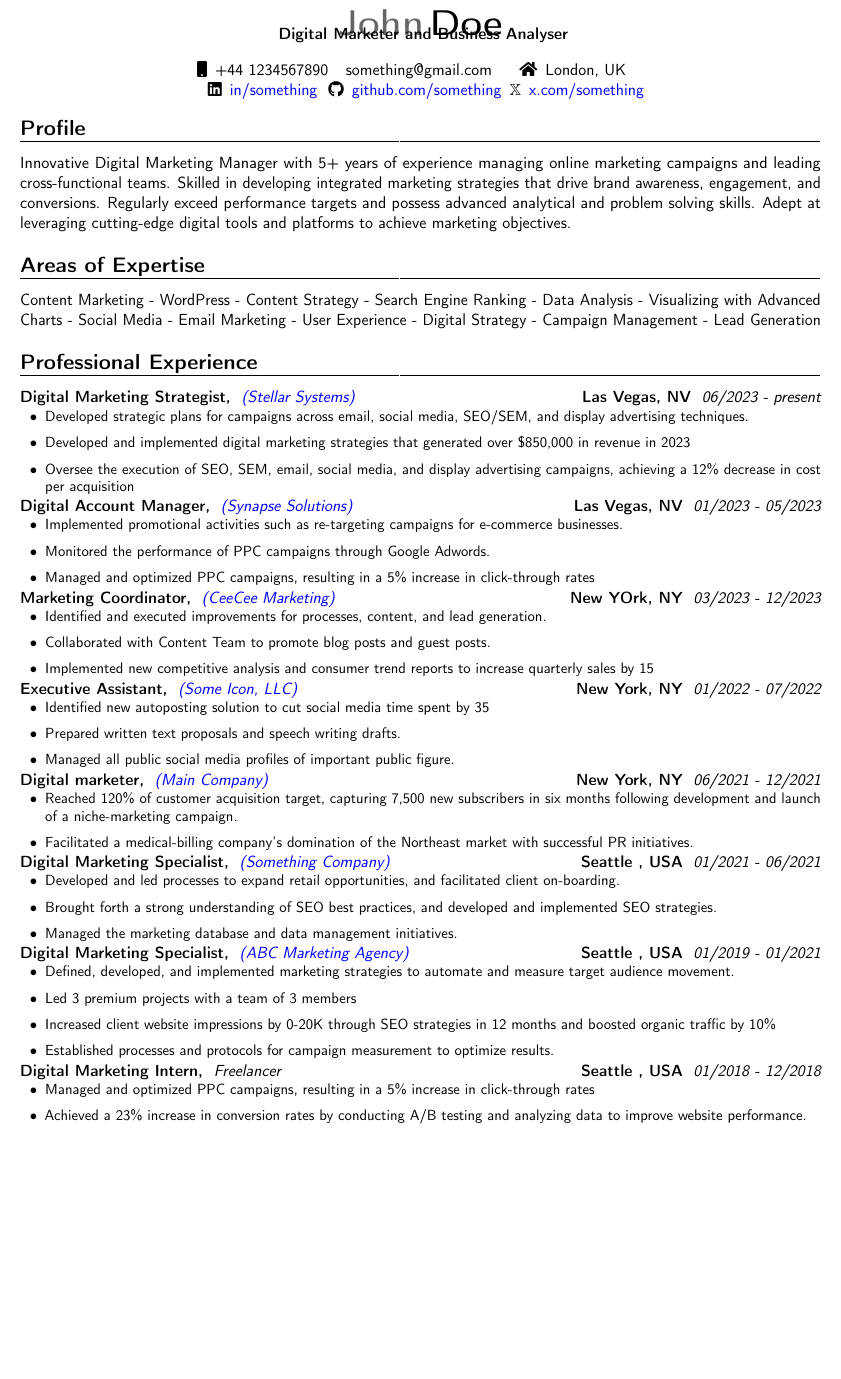
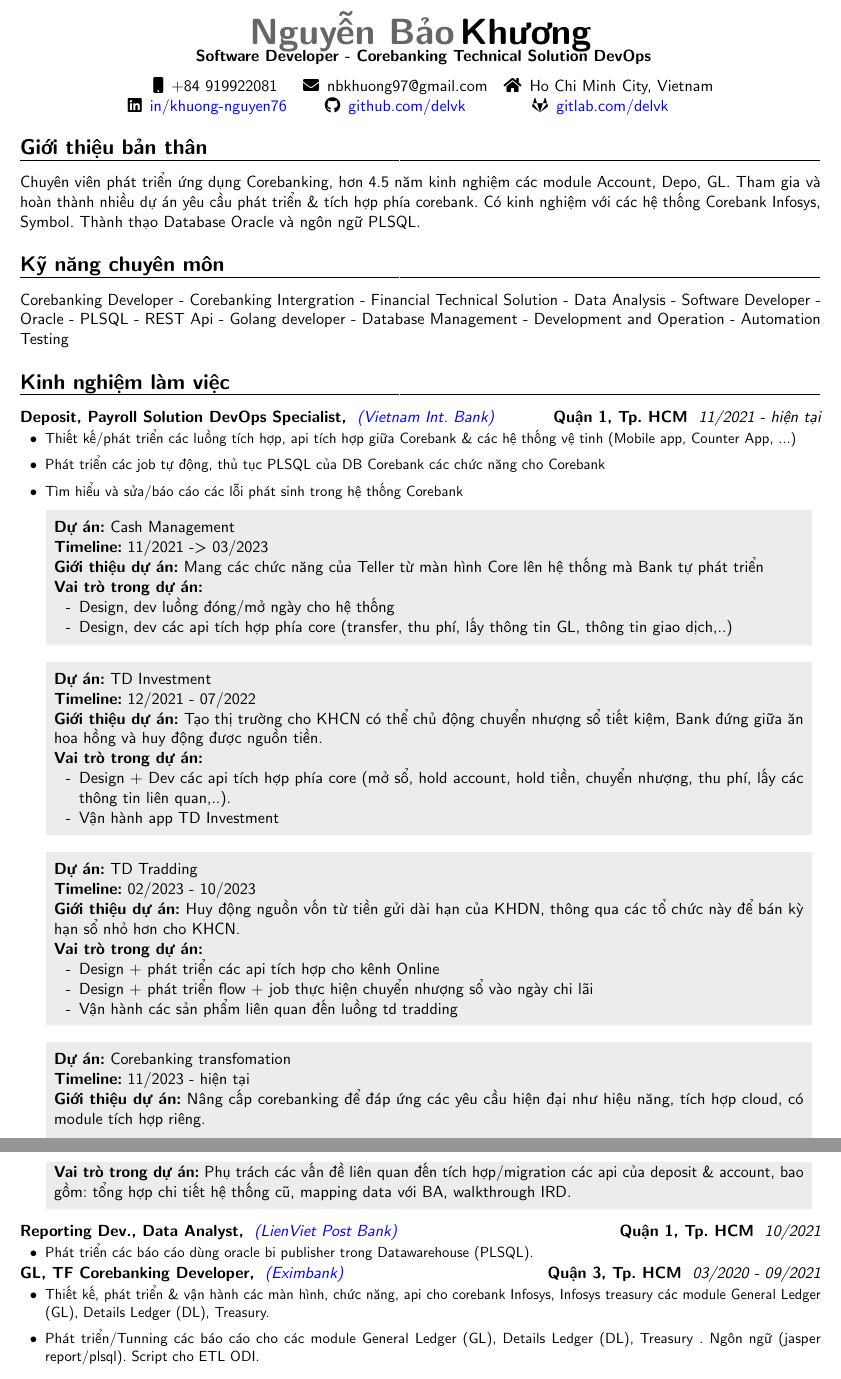
Before and after one commit to delvk/latex-resume, a LaTeX CV (code/2024/CV_KhuongNguyen_en_2024.tex): part of page 1 of 2 before the commit and two parts of pages 1 and 2 of 2 after it, the two joined at a grey line, cut at the place of the change, the shorter picture padded with empty space. Compiled offline with pdfLaTeX.

Commit message:
update vietnamese version

```diff
--- a/code/2024/CV_KhuongNguyen_en_2024.tex
+++ b/code/2024/CV_KhuongNguyen_en_2024.tex
@@ -30,40 +49,86 @@
 \par\addvspace{#1}}
 \begin{document}
 \makecvtitle
-\vspace*{-16mm}
-\begin{center}\textbf{ Digital Marketer and Business Analyser}\end{center}
+\vspace*{-13mm}
+\begin{center}\textbf{ Software Developer - Corebanking Technical Solution DevOps }\end{center}
 \begin{center}
 \begin{tabular}{ c c c }
-\faMobile\enspace +44 1234567890 & \enspace something@gmail.com & \faHome\enspace London, UK \\
-\faLinkedin\enspace \color{blue} \href{https://www.linkedin.com/in/????/}{in/something} &
-\faGithub\enspace \color{blue} \href{https://github.com/????}{github.com/something} & \enspace {$\mathbb{X}$}\enspace \color{blue} \href{https://x.com/????}{x.com/something}
+\quad\faMobile\enskip +84 919922081 &
+\quad\faEnvelope\enskip nbkhuong97@gmail.com &
+\quad\faHome\enskip Ho Chi Minh City, Vietnam \\
+\faLinkedin\enskip\color{blue}\href{https://www.linkedin.com/in/khuong-nguyen76/}{in/khuong-nguyen76} &
+\quad\faGithub\enskip\color{blue}\href{https://github.com/delvk}{github.com/delvk} & \faGitlab\enspace \color{blue} \href{https://gitlab.com/delvk}{gitlab.com/delvk}
 \end{tabular}
 \end{center}
 
-\section{Profile}
-{Innovative Digital Marketing Manager with 5+ years of experience managing online marketing campaigns and leading cross-functional teams. Skilled in developing integrated marketing strategies that drive brand awareness, engagement, and conversions. Regularly exceed performance targets and possess advanced analytical and problem solving skills. Adept at leveraging cutting-edge digital tools and platforms to achieve marketing objectives.}
+\section{Giới thiệu bản thân}
 
-\section{Areas of Expertise}
-{Content Marketing - WordPress - Content Strategy - Search Engine Ranking - Data Analysis - Visualizing with Advanced Charts - Social Media - Email Marketing - User Experience - Digital Strategy - Campaign Management - Lead Generation}
+{Chuyên viên phát triển ứng dụng Corebanking, hơn 4.5 năm kinh nghiệm các module Account, Depo, GL. Tham gia và hoàn thành nhiều dự án yêu cầu phát triển \& tích hợp phía corebank. Có kinh nghiệm với các hệ thống Corebank Infosys, Symbol. Thành thạo Database Oracle và ngôn ngữ PLSQL.}
 
-\section{Professional Experience}
-\customcventry{06/2023 ‐ present}{{\color{blue}\href{https://google.com/}{(Stellar Systems)}}}{Digital Marketing Strategist,}{Las Vegas, NV}{}{
+\section{Kỹ năng chuyên môn}
+{Corebanking Developer - Corebanking Intergration - Financial Technical Solution - Data Analysis - Software Developer - Oracle - PLSQL - REST Api - Golang developer - Database Management - Development and Operation - Automation Testing}
+
+\section{Kinh nghiệm làm việc}
+\customcventry{11/2021 ‐ hiện tại}{{\color{blue}\href{https://www.vib.com.vn}{(Vietnam Int. Bank)}}}{Deposit, Payroll Solution DevOps Specialist,}{Quận 1, Tp. HCM}{}{
 {\begin{itemize}[leftmargin=0.6cm, label={\textbullet}]
-\item Developed strategic plans for campaigns across email, social media, SEO/SEM, and display advertising techniques.
-\item Developed and implemented digital marketing strategies that generated over \$850,000 in revenue in 2023
-\item Oversee the execution of SEO, SEM, email, social media, and display advertising campaigns, achieving a 12\% decrease in cost per acquisition
+\item Thiết kế/phát triển các luồng tích hợp, api tích hợp giữa Corebank \& các hệ thống vệ tinh (Mobile app, Counter App, ...)
+\item Phát triển các job tự động, thủ tục PLSQL của DB Corebank các chức năng cho Corebank
+\item Tìm hiểu và sửa/báo cáo các lỗi phát sinh trong hệ thống Corebank
 \end{itemize}}}
 
-\customcventry{01/2023 ‐ 05/2023}{{\color{blue}\href{https://www.google.com/}{(Synapse Solutions)}}}{Digital Account Manager,}{Las Vegas, NV}{}{
+\begin{mdframed}[style=ProjectFrame]
+	\textbf{Dự án:} Cash Management \\
+	\textbf{Timeline:} 11/2021 -> 03/2023 \\
+	\textbf{Giới thiệu dự án:}	Mang các chức năng của Teller từ màn hình Core lên hệ thống mà Bank tự phát triển\\
+	\textbf{Vai trò trong dự án:}
+	\begin{itemize}[leftmargin=0.6cm,noitemsep,topsep=0pt,label=-]
+	\item Design, dev luồng đóng/mở ngày cho hệ thống
+	\item Design, dev các api tích hợp phía core (transfer, thu phí, lấy thông tin GL, thông tin giao dịch,..)
+	\end{itemize}
+\end{mdframed}
+
+%%TD investment
+\begin{mdframed}[style=ProjectFrame]
+	\textbf{Dự án:} TD Investment \\
+	\textbf{Timeline:} 12/2021 - 07/2022 \\
+	\textbf{Giới thiệu dự án:} Tạo thị trường cho KHCN có thể chủ động chuyển nhượng sổ tiết kiệm, Bank đứng giữa ăn hoa hồng và huy động được nguồn tiền.\\
+	\textbf{Vai trò trong dự án:}
+	\begin{itemize}[leftmargin=0.6cm,noitemsep,topsep=0pt,label=-]
+		\item Design + Dev các api tích hợp phía core (mở sổ, hold account, hold tiền, chuyển nhượng, thu phí, lấy các thông tin liên quan,..).
+		\item Vận hành app TD Investment
+	\end{itemize}
+\end{mdframed}
+
+%%TD Tradding
+\begin{mdframed}[style=ProjectFrame]
+	\textbf{Dự án:} TD Tradding\\
+	\textbf{Timeline:} 02/2023 - 10/2023 \\
+	\textbf{Giới thiệu dự án:} Huy động nguồn vốn từ tiền gửi dài hạn của KHDN, thông qua các tổ chức này để bán kỳ hạn sổ nhỏ hơn cho KHCN.\\
+	\textbf{Vai trò trong dự án:}
+	\begin{itemize}[leftmargin=0.6cm,noitemsep,topsep=0pt,label=-]
+		\item Design + phát triển các api tích hợp cho kênh Online
+		\item Design + phát triển flow + job thực hiện chuyển nhượng sổ vào ngày chi lãi
+		\item Vận hành các sản phẩm liên quan đến luồng td tradding
+	\end{itemize}
+\end{mdframed}
+
+%% Corebanking Transformation
+\begin{mdframed}[style=ProjectFrame]
+	\textbf{Dự án:} Corebanking transfomation \\
+	\textbf{Timeline:} 11/2023 - hiện tại \\
+	\textbf{Giới thiệu dự án:} Nâng cấp corebanking để đáp ứng các yêu cầu hiện đại như hiệu năng, tích hợp cloud, có module tích hợp riêng.\\
+	\textbf{Vai trò trong dự án:} Phụ trách các vấn đề liên quan đến tích hợp/migration các api của deposit \& account, bao gồm: tổng hợp chi tiết hệ thống cũ, mapping data với BA, walkthrough IRD.
+\end{mdframed}
+
+
+\customcventry{10/2021}{{\color{blue}\href{https://lpbank.com.vn}{(LienViet Post Bank)}}}{Reporting Dev., Data Analyst,}{Quận 1, Tp. HCM}{}{
 {\begin{itemize}[leftmargin=0.6cm, label={\textbullet}]
-\item Implemented promotional activities such as re-targeting campaigns for e-commerce businesses.
-\item Monitored the performance of PPC campaigns through Google Adwords.
-\item Managed and optimized PPC campaigns, resulting in a 5\% increase in click-through rates
+\item Phát triển các báo cáo dùng oracle bi publisher trong Datawarehouse (PLSQL).
 \end{itemize}}}
 
-\customcventry{03/2023 ‐ 12/2023}{{\color{blue}\href{https://www.google.com/}{(CeeCee Marketing)}}}{Marketing Coordinator,}{New YOrk, NY}{}{
+%% Eximbank
+\customcventry{03/2020 - 09/2021}{{\color{blue}\href{https://eximbank.com.vn}{(Eximbank)}}}{GL, TF Corebanking Developer,}{Quận 3, Tp. HCM}{}
 {\begin{itemize}[leftmargin=0.6cm, label={\textbullet}]
-\item Identified and executed improvements for processes, content, and lead generation.
-\item Collaborated with Content Team to promote blog posts and guest posts.
-\item Implemented new competitive analysis and consumer trend reports to increase quarterly sales by 15%.
-\end{itemize}}}
+	\item Thiết kế, phát triển \& vận hành các màn hình, chức năng, api cho corebank Infosys, Infosys treasury các module General Ledger (GL), Details Ledger (DL), Treasury.
+	\item Phát triển/Tunning các báo cáo cho các module General Ledger (GL), Details Ledger (DL), Treasury . Ngôn ngữ (jasper report/plsql). Script cho ETL ODI.
+\end{itemize}}
@@ -70,34 +142 @@
 
-\customcventry{01/2022 ‐ 07/2022}{{\color{blue}\href{https://www.google.com/}{(Some Icon, LLC)}}}{Executive Assistant,}{New York, NY}{}{
-{\begin{itemize}[leftmargin=0.6cm, label={\textbullet}]
-\item Identified new autoposting solution to cut social media time spent by 35%.
-\item Prepared written text proposals and speech writing drafts.
-\item Managed all public social media profiles of important public figure.
-\end{itemize}}}
-
-\customcventry{06/2021 ‐ 12/2021}{{\color{blue}\href{https://www.google.com/}{(Main Company)}}}{Digital marketer,}{New York, NY}{}{
-{\begin{itemize}[leftmargin=0.6cm, label={\textbullet}]
-\item Reached 120\% of customer acquisition target, capturing 7,500 new subscribers in six months following development and launch of a niche-marketing campaign.
-\item Facilitated a medical-billing company's domination of the Northeast market with successful PR initiatives.
-\end{itemize}}}
-
-\customcventry{01/2021 ‐ 06/2021}{{\color{blue}\href{https://www.google.com/}{(Something Company)}}}{Digital Marketing Specialist,}{Seattle , USA}{}{
-{\begin{itemize}[leftmargin=0.6cm, label={\textbullet}]
-\item Developed and led processes to expand retail opportunities, and facilitated client on-boarding.
-\item Brought forth a strong understanding of SEO best practices, and developed and implemented SEO strategies.
-\item Managed the marketing database and data management initiatives.
-\end{itemize}}}
-
-\customcventry{01/2019 ‐ 01/2021}{{\color{blue}\href{https://www.google.com/}{(ABC Marketing Agency)}}}{Digital Marketing Specialist,}{Seattle , USA}{}{
-{\begin{itemize}[leftmargin=0.6cm, label={\textbullet}]
-\item Defined, developed, and implemented marketing strategies to automate and measure target audience movement.
-\item Led 3 premium projects with a team of 3 members
-\item Increased client website impressions by 0-20K through SEO strategies in 12 months and boosted organic traffic by 10\%
-\item Established processes and protocols for campaign measurement to optimize results.
-\end{itemize}}}
-
-\customcventry{01/2018 ‐ 12/2018}{{{Freelancer}}}{Digital Marketing Intern,}{Seattle , USA}{}{
-{\begin{itemize}[leftmargin=0.6cm, label={\textbullet}]
-\item Managed and optimized PPC campaigns, resulting in a 5\% increase in click-through rates
-\item Achieved a 23\% increase in conversion rates by conducting A/B testing and analyzing data to improve website performance.
-\end{itemize}}}
@@ -108 +142,0 @@
-      \item Career Essentials in Digital Marketing by LinkedIn (Aug. 2022) - \underline{\color{blue}\href{https://google.com/}{LinkedIn}}
```
Also changed, not shown: code/2024/CV_KhuongNguyen_vi_2024.tex (+60 -49 lines), code/2024/CV_KhuongNguyen_en_2024.tex (62 more changed lines).
